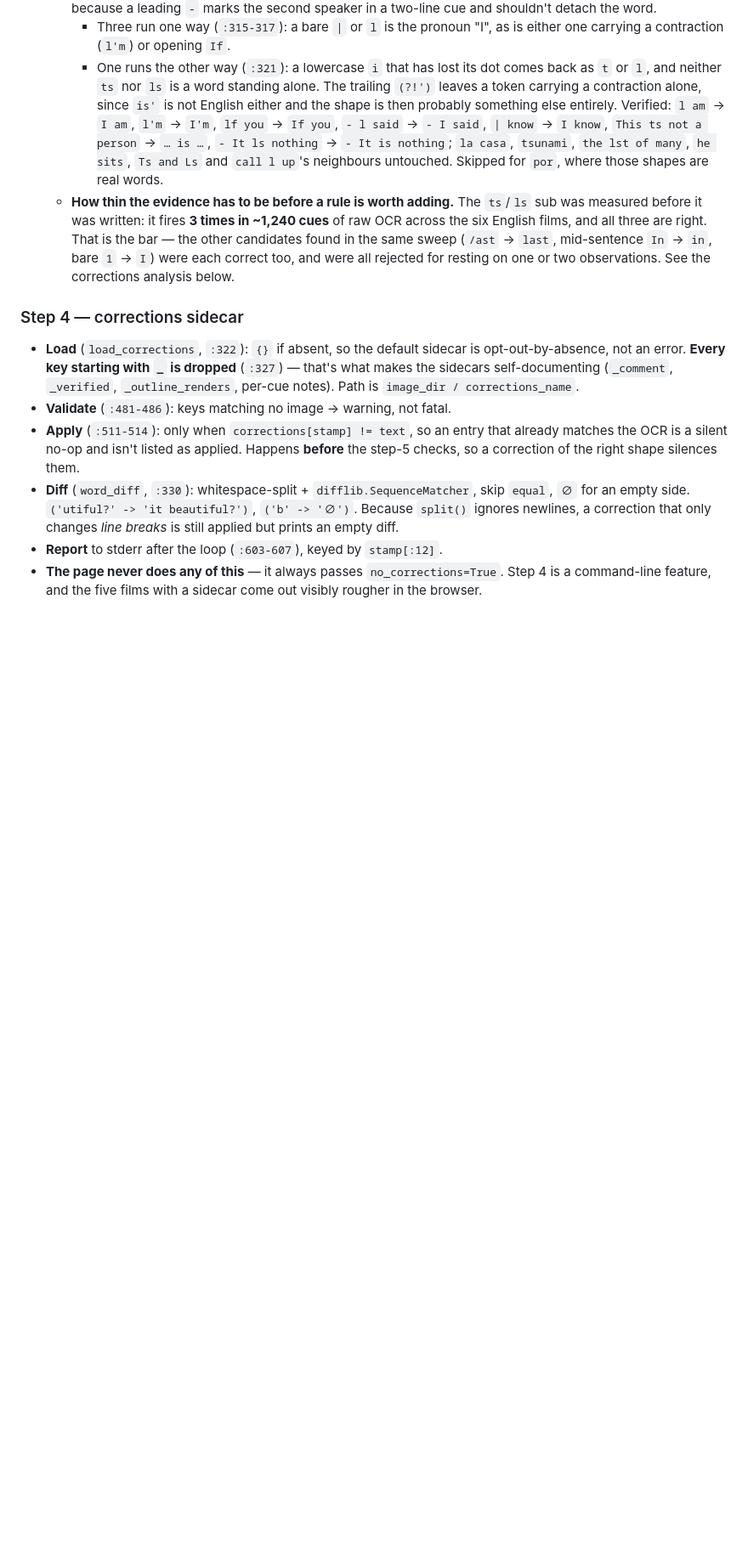
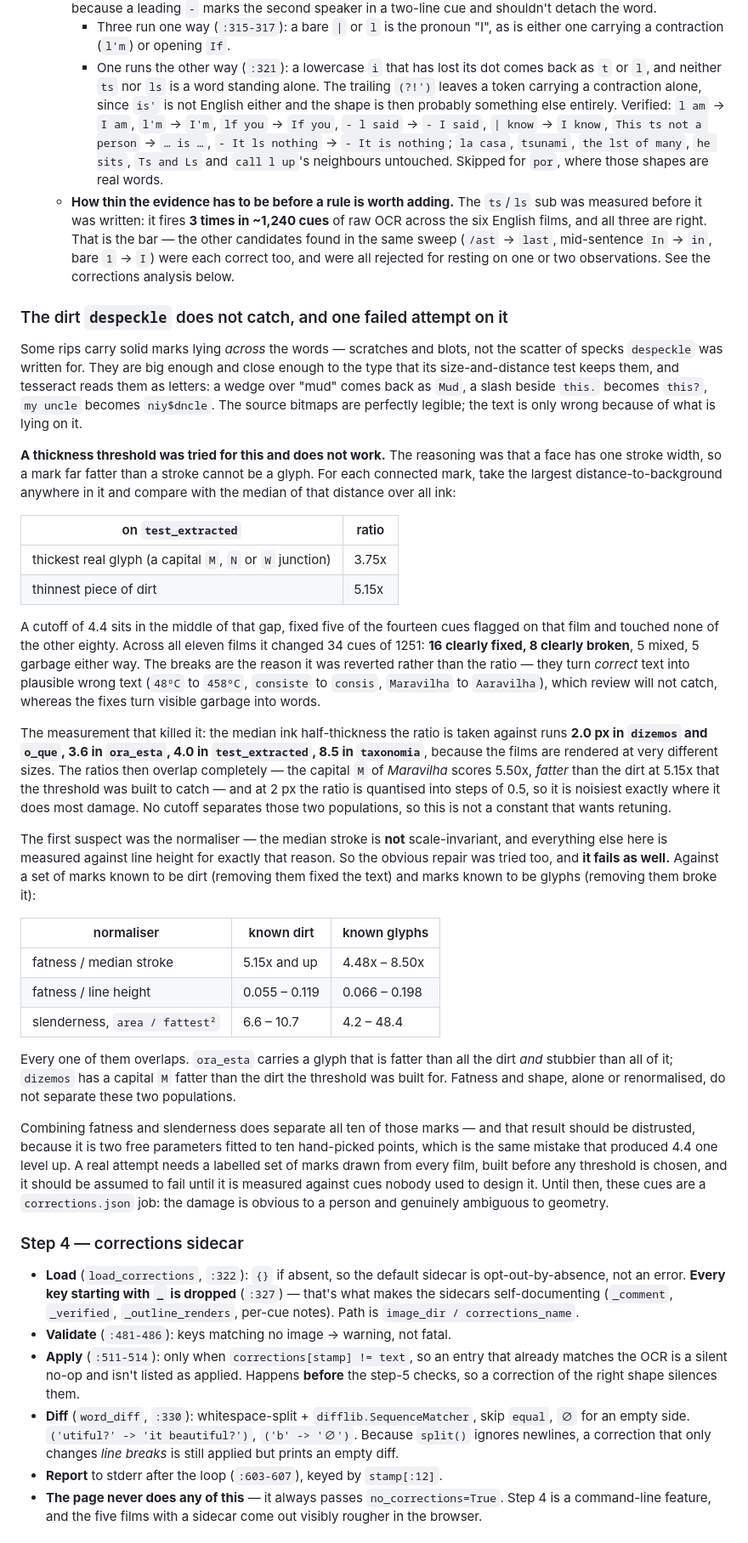
Before and after one commit to diaconuccalin/ocr-subs, a Markdown page: CLAUDE.md, the part around the change. Shown at 85% size. GitHub-like rendering; blank space fills up the shorter version.

Commit message:
Record the dirt-on-the-text problem, and that thickness cannot solve it
Some rips carry solid marks lying across the words, too big and too close for
despeckle's size-and-distance test. The bitmaps are perfectly legible; the text
is wrong only because of what is on top of it. "covered in mud" comes back as
"covered in Mud" because a wedge sits over the m.

A thickness threshold was built for this and reverted. On the film it was
calibrated against it fixed 5 of 14 flagged cues and touched none of the other
80; across all eleven films it changed 34 cues of 1251 -- 16 fixed, 8 broken, 5
mixed, 5 garbage either way. The breaks are why it went: they turn correct text
into plausible wrong text (48C to 458C, consiste to consis) that review will not
catch, where the fixes turn visible garbage into words.

The normaliser was the obvious suspect, since the median stroke is not
scale-invariant and it ranges 2.0px to 8.5px across these films. Renormalising
by line height was tried and fails too, as does a shape measure: every version
overlaps, because ora_esta carries a glyph both fatter and stubbier than all the
dirt. Combining two features separates the ten marks used to design it, which
proves nothing -- that is the same overfit one level up.

No code changed. This is documentation so the next attempt starts from the
measurements rather than from the idea, which is tempting and looks obvious.

Co-Authored-By: Claude Opus 5 (1M context) <noreply@anthropic.com>

```diff
--- a/CLAUDE.md
+++ b/CLAUDE.md
@@ -148,6 +148,68 @@ silently drop a cue.
      the other candidates found in the same sweep (`/ast` → `last`, mid-sentence
      `In` → `in`, bare `1` → `I`) were each correct too, and were all rejected for
      resting on one or two observations. See the corrections analysis below.
+
+### The dirt `despeckle` does not catch, and one failed attempt on it
+
+Some rips carry solid marks lying *across* the words — scratches and blots, not
+the scatter of specks `despeckle` was written for. They are big enough and close
+enough to the type that its size-and-distance test keeps them, and tesseract
+reads them as letters: a wedge over "mud" comes back as `Mud`, a slash beside
+`this.` becomes `this?`, `my uncle` becomes `niy$dncle`. The source bitmaps are
+perfectly legible; the text is only wrong because of what is lying on it.
+
+**A thickness threshold was tried for this and does not work.** The reasoning was
+that a face has one stroke width, so a mark far fatter than a stroke cannot be a
+glyph. For each connected mark, take the largest distance-to-background anywhere
+in it and compare with the median of that distance over all ink:
+
+| on `test_extracted` | ratio |
+|---|---|
+| thickest real glyph (a capital `M`, `N` or `W` junction) | 3.75x |
+| thinnest piece of dirt | 5.15x |
+
+A cutoff of 4.4 sits in the middle of that gap, fixed five of the fourteen cues
+flagged on that film and touched none of the other eighty. Across all eleven
+films it changed 34 cues of 1251: **16 clearly fixed, 8 clearly broken**, 5 mixed,
+5 garbage either way. The breaks are the reason it was reverted rather than the
+ratio — they turn *correct* text into plausible wrong text (`48ºC` to `458ºC`,
+`consiste` to `consis`, `Maravilha` to `Aaravilha`), which review will not catch,
+whereas the fixes turn visible garbage into words.
+
+The measurement that killed it: the median ink half-thickness the ratio is taken
+against runs **2.0 px in `dizemos` and `o_que`, 3.6 in `ora_esta`, 4.0 in
+`test_extracted`, 8.5 in `taxonomia`**, because the films are rendered at very
+different sizes. The ratios then overlap completely — the capital `M` of
+*Maravilha* scores 5.50x, *fatter* than the dirt at 5.15x that the threshold was
+built to catch — and at 2 px the ratio is quantised into steps of 0.5, so it is
+noisiest exactly where it does most damage. No cutoff separates those two
+populations, so this is not a constant that wants retuning.
+
+The first suspect was the normaliser — the median stroke is **not**
+scale-invariant, and everything else here is measured against line height for
+exactly that reason. So the obvious repair was tried too, and **it fails as
+well.** Against a set of marks known to be dirt (removing them fixed the text)
+and marks known to be glyphs (removing them broke it):
+
+| normaliser | known dirt | known glyphs |
+|---|---|---|
+| fatness / median stroke | 5.15x and up | 4.48x – 8.50x |
+| fatness / line height | 0.055 – 0.119 | 0.066 – 0.198 |
+| slenderness, `area / fattest²` | 6.6 – 10.7 | 4.2 – 48.4 |
+
+Every one of them overlaps. `ora_esta` carries a glyph that is fatter than all
+the dirt *and* stubbier than all of it; `dizemos` has a capital `M` fatter than
+the dirt the threshold was built for. Fatness and shape, alone or renormalised,
+do not separate these two populations.
+
+Combining fatness and slenderness does separate all ten of those marks — and
+that result should be distrusted, because it is two free parameters fitted to
+ten hand-picked points, which is the same mistake that produced 4.4 one level
+up. A real attempt needs a labelled set of marks drawn from every film, built
+before any threshold is chosen, and it should be assumed to fail until it is
+measured against cues nobody used to design it. Until then, these cues are a
+`corrections.json` job: the damage is obvious to a person and genuinely
+ambiguous to geometry.
 
 ### Step 4 — corrections sidecar
 
```
